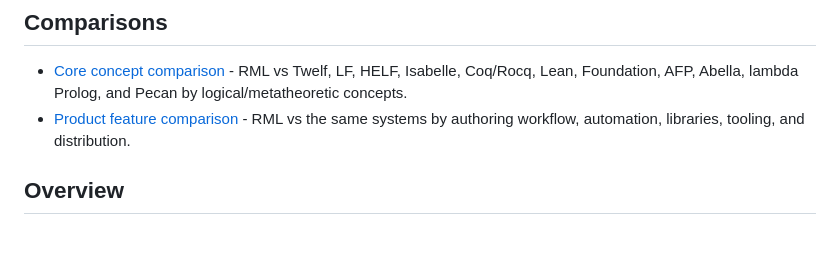
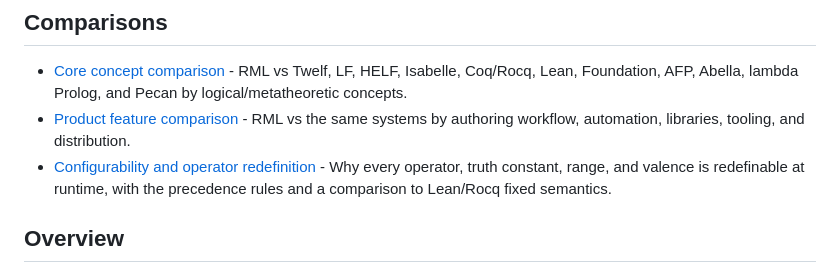
Before and after one commit to link-foundation/associative-dependent-logic, a Markdown page: README.md, the part around the change. Rendered like a GitHub page; blank space fills up the shorter version.

```diff
--- a/README.md
+++ b/README.md
@@ -19,6 +19,7 @@ For implementation details, see [ARCHITECTURE.md](./ARCHITECTURE.md).
 
 - [Core concept comparison](./docs/CONCEPTS-COMPARISION.md) - RML vs Twelf, LF, HELF, Isabelle, Coq/Rocq, Lean, Foundation, AFP, Abella, lambda Prolog, and Pecan by logical/metatheoretic concepts.
 - [Product feature comparison](./docs/FEATURE-COMPARISION.md) - RML vs the same systems by authoring workflow, automation, libraries, tooling, and distribution.
+- [Configurability and operator redefinition](./docs/CONFIGURABILITY.md) - Why every operator, truth constant, range, and valence is redefinable at runtime, with the precedence rules and a comparison to Lean/Rocq fixed semantics.
 
 ## Overview
 
```
Also changed, not shown: docs/CONFIGURABILITY.md (added, +338 -0 lines).
